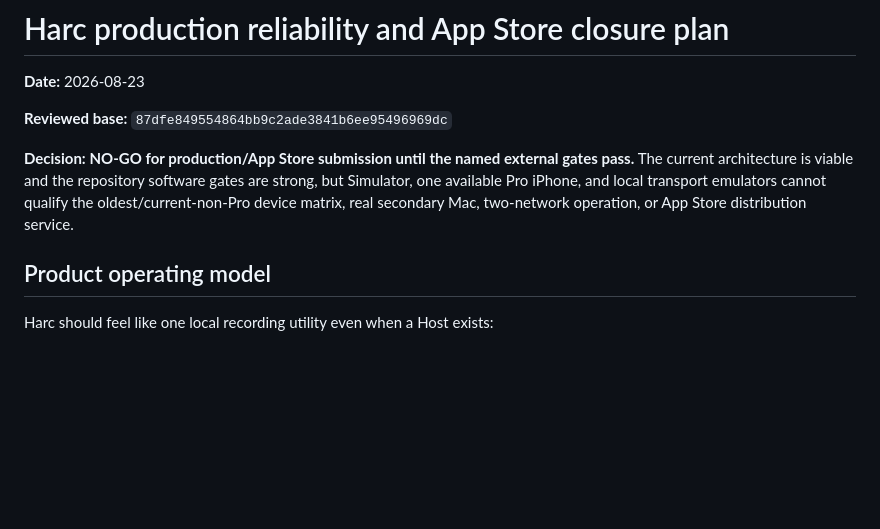
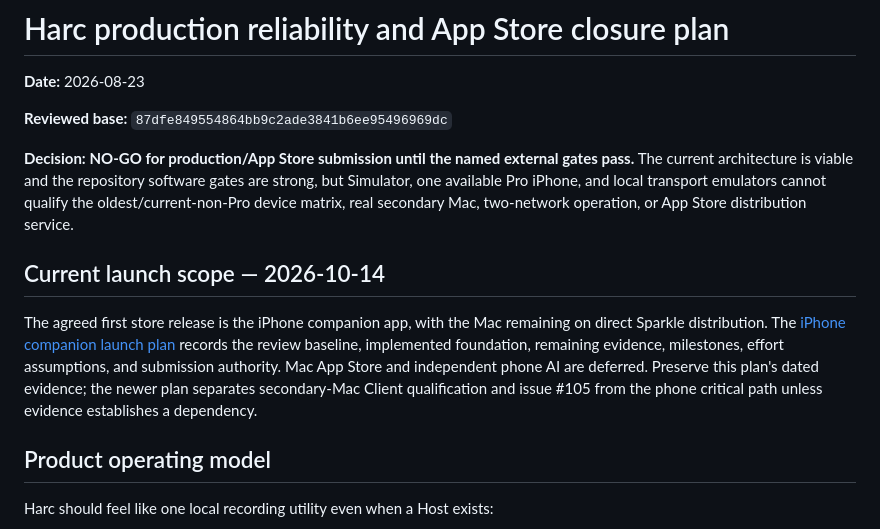
Before and after one commit to jkrack/Harc, a Markdown page: docs/plans/2026-08-23-production-reliability.md, the part around the change. Rendered like a GitHub page; blank space fills up the shorter version.

Commit message:
Document iPhone companion launch scope and qualification milestones

```diff
--- a/docs/plans/2026-08-23-production-reliability.md
+++ b/docs/plans/2026-08-23-production-reliability.md
@@ -9,6 +9,16 @@ external gates pass.** The current architecture is viable and the repository
 software gates are strong, but Simulator, one available Pro iPhone, and local
 transport emulators cannot qualify the oldest/current-non-Pro device matrix,
 real secondary Mac, two-network operation, or App Store distribution service.
+
+## Current launch scope — 2026-10-14
+
+The agreed first store release is the iPhone companion app, with the Mac remaining
+on direct Sparkle distribution. The [iPhone companion launch plan](2026-10-14-iphone-companion-launch.md)
+records the review baseline, implemented foundation, remaining evidence, milestones,
+effort assumptions, and submission authority. Mac App Store and independent phone AI
+are deferred. Preserve this plan's dated evidence; the newer plan separates
+secondary-Mac Client qualification and issue #105 from the phone critical path
+unless evidence establishes a dependency.
 
 ## Product operating model
 
```
Also changed, not shown: docs/plans/2026-10-14-iphone-companion-launch.md (added, +216 -0 lines).
